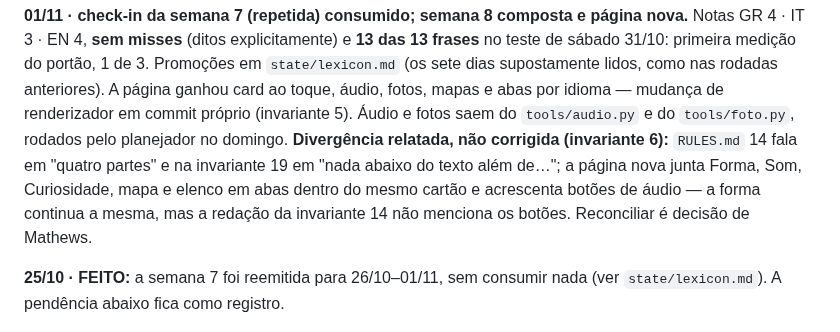
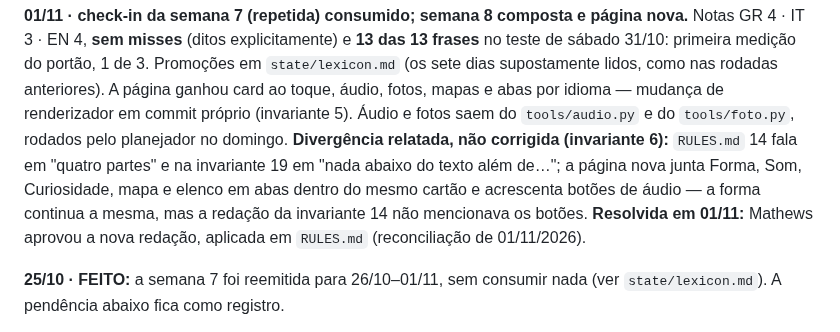
Before and after one commit to mathewse97/daily-language-learning, a Markdown page: state/logbook.md, the part around the change. Rendered like a GitHub page.

```diff
--- a/state/logbook.md
+++ b/state/logbook.md
@@ -84,7 +84,8 @@ saem do `tools/audio.py` e do `tools/foto.py`, rodados pelo planejador no doming
 relatada, não corrigida (invariante 6):** `RULES.md` 14 fala em "quatro partes" e na invariante 19
 em "nada abaixo do texto além de…"; a página nova junta Forma, Som, Curiosidade, mapa e elenco em
 abas dentro do mesmo cartão e acrescenta botões de áudio — a forma continua a mesma, mas a
-redação da invariante 14 não menciona os botões. Reconciliar é decisão de Mathews.
+redação da invariante 14 não mencionava os botões. **Resolvida em 01/11:** Mathews aprovou a nova
+redação, aplicada em `RULES.md` (reconciliação de 01/11/2026).
 
 **25/10 · FEITO:** a semana 7 foi reemitida para 26/10–01/11, sem consumir nada (ver
 `state/lexicon.md`). A pendência abaixo fica como registro.
```
Also changed, not shown: RULES.md (+30 -5 lines).
